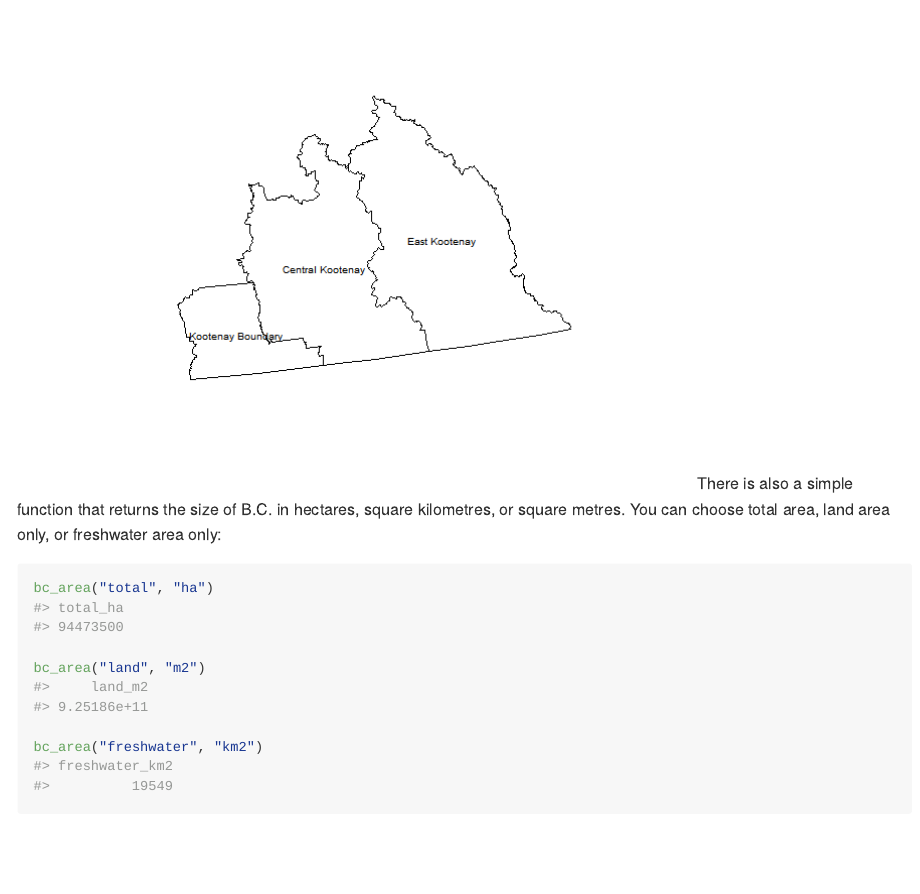
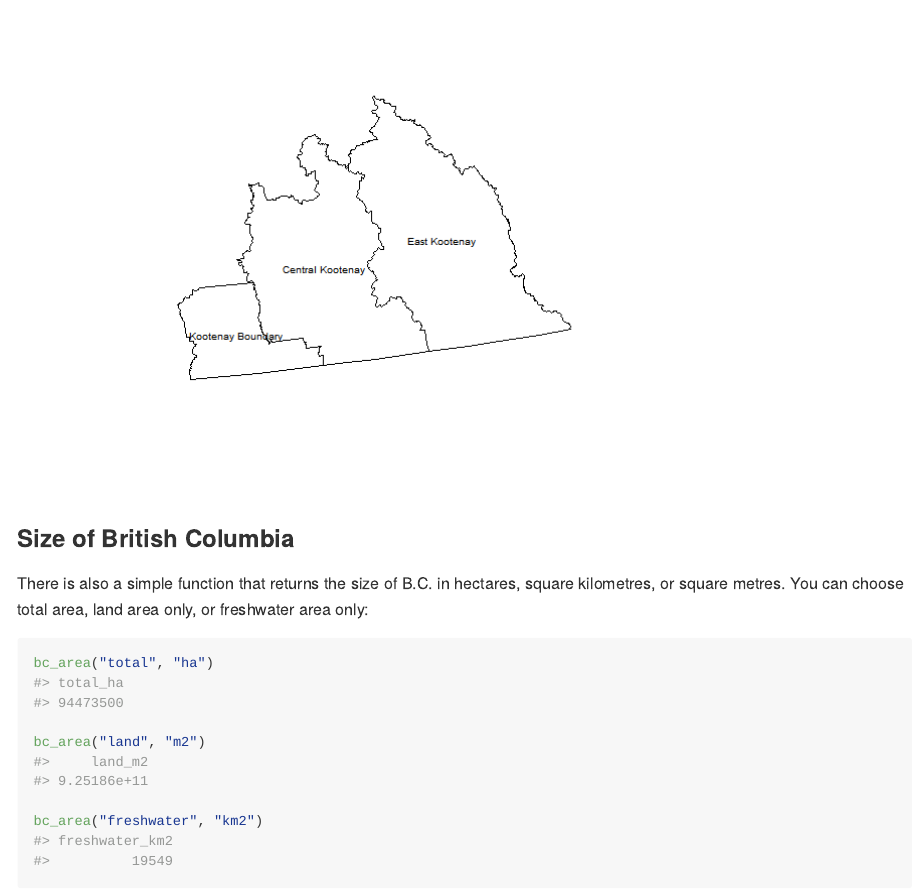
Before and after one commit to bcgov/bcmaps, an R Markdown document (README.Rmd): the page in a window 1100 px wide, from 1940 px down. The pictures show the output file README.md that the author committed with the source, drawn offline in the style of GitHub; badge pictures from the web are left out.

Commit message:
README tweaks

````diff
--- a/README.Rmd
+++ b/README.Rmd
@@ -81,6 +81,9 @@ text(coordinates(kootenays),
      labels = kootenays$region_name, cex = 0.6)
 ```
 
+
+### Size of British Columbia
+
 There is also a simple function that returns the size of B.C. in hectares, square kilometres, or square metres. You can choose total area, land area only, or freshwater area only:
 
 ```{r}
````
Also changed, not shown: README.md.
